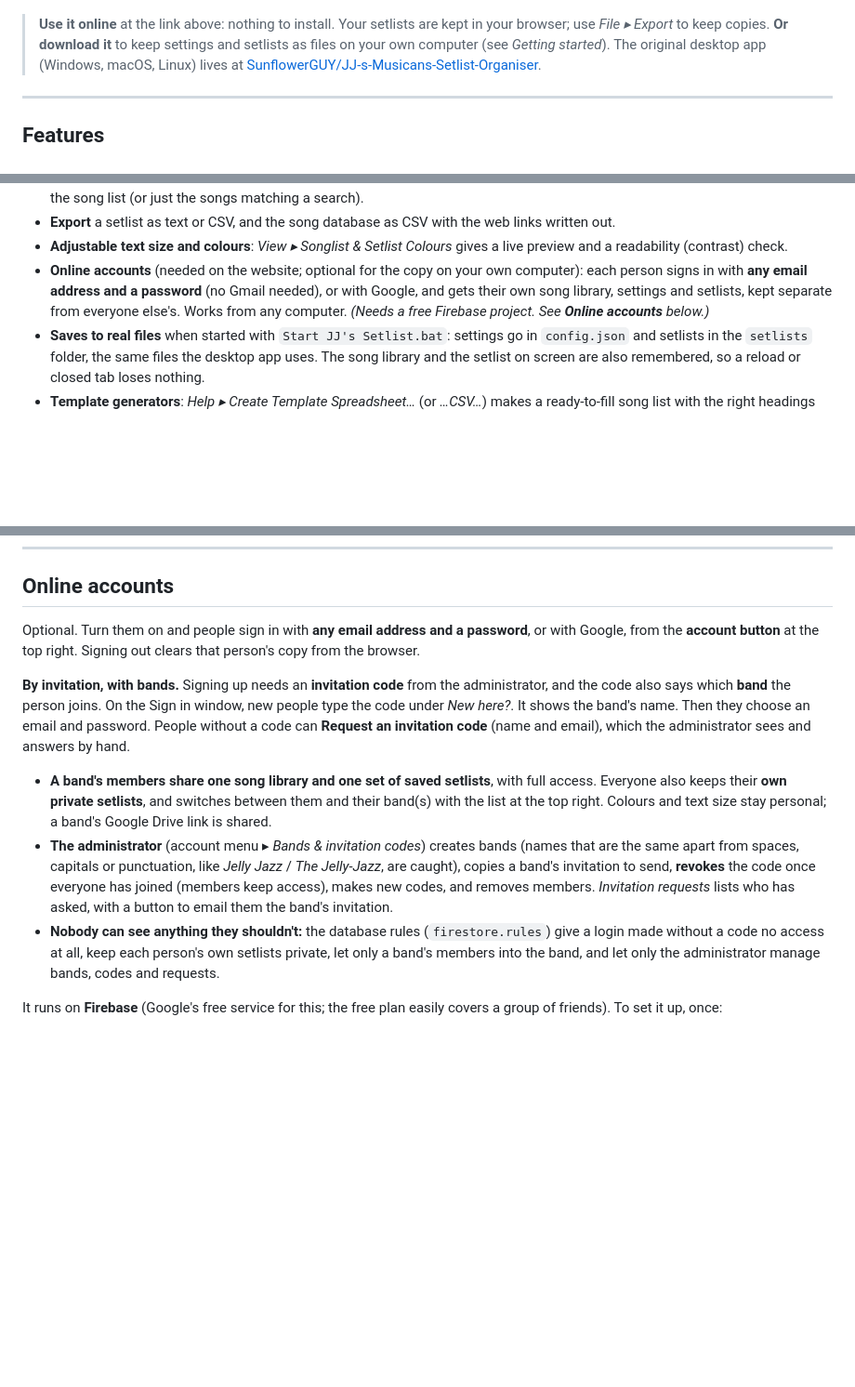
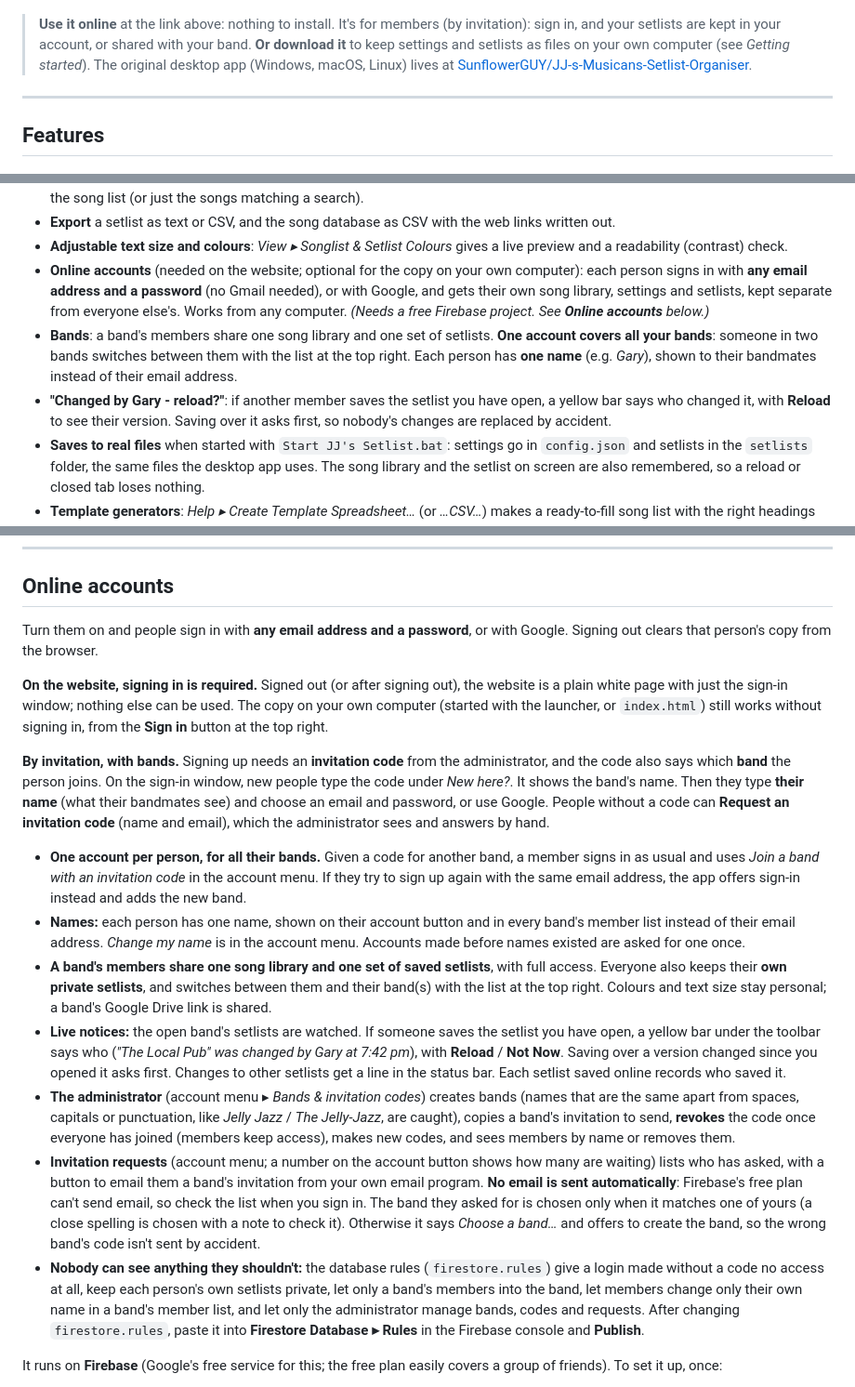
Before and after one commit to SunflowerGUY/jjs-setlist, a Markdown page: README.md, 3 parts joined by grey strips. Shown at 93% size. Drawn GitHub-style; blank space fills up the shorter version.

Commit message:
README: members-only website, names, one account for all bands, live notices, invitation requests

```diff
--- a/README.md
+++ b/README.md
@@ -18,7 +18,7 @@
 
 ![JJ's Setlist in the browser](docs/web-main.png)
 
-> **Use it online** at the link above: nothing to install. Your setlists are kept in your browser; use *File ▸ Export* to keep copies.
+> **Use it online** at the link above: nothing to install. It's for members (by invitation): sign in, and your setlists are kept in your account, or shared with your band.
 > **Or download it** to keep settings and setlists as files on your own computer (see *Getting started*).
 > The original desktop app (Windows, macOS, Linux) lives at [SunflowerGUY/JJ-s-Musicans-Setlist-Organiser](https://github.com/SunflowerGUY/JJ-s-Musicans-Setlist-Organiser).
 
@@ -37,6 +37,8 @@
 - **Export** a setlist as text or CSV, and the song database as CSV with the web links written out.
 - **Adjustable text size and colours**: *View ▸ Songlist & Setlist Colours* gives a live preview and a readability (contrast) check.
 - **Online accounts** (needed on the website; optional for the copy on your own computer): each person signs in with **any email address and a password** (no Gmail needed), or with Google, and gets their own song library, settings and setlists, kept separate from everyone else's. Works from any computer. *(Needs a free Firebase project. See **Online accounts** below.)*
+- **Bands**: a band's members share one song library and one set of setlists. **One account covers all your bands**: someone in two bands switches between them with the list at the top right. Each person has **one name** (e.g. *Gary*), shown to their bandmates instead of their email address.
+- **"Changed by Gary - reload?"**: if another member saves the setlist you have open, a yellow bar says who changed it, with **Reload** to see their version. Saving over it asks first, so nobody's changes are replaced by accident.
 - **Saves to real files** when started with `Start JJ's Setlist.bat`: settings go in `config.json` and setlists in the `setlists` folder, the same files the desktop app uses. The song library and the setlist on screen are also remembered, so a reload or closed tab loses nothing.
 - **Template generators**: *Help ▸ Create Template Spreadsheet…* (or *…CSV…*) makes a ready-to-fill song list with the right headings and example rows, then shows the next steps. With the helper running, it's saved in the project folder and **Open it in Excel** opens it for you.
 - **Built-in help** (*Help* menu, or F1): the basics, keyboard shortcuts, full guides to setting up your song spreadsheet or CSV file, and your online account.
@@ -155,13 +157,19 @@ Setlists kept in the browser only can be moved with *File ▸ Export This Setlis
 
 ## Online accounts
 
-Optional. Turn them on and people sign in with **any email address and a password**, or with Google, from the **account button** at the top right. Signing out clears that person's copy from the browser.
+Turn them on and people sign in with **any email address and a password**, or with Google. Signing out clears that person's copy from the browser.
 
-**By invitation, with bands.** Signing up needs an **invitation code** from the administrator, and the code also says which **band** the person joins. On the Sign in window, new people type the code under *New here?*. It shows the band's name. Then they choose an email and password. People without a code can **Request an invitation code** (name and email), which the administrator sees and answers by hand.
+**On the website, signing in is required.** Signed out (or after signing out), the website is a plain white page with just the sign-in window; nothing else can be used. The copy on your own computer (started with the launcher, or `index.html`) still works without signing in, from the **Sign in** button at the top right.
 
+**By invitation, with bands.** Signing up needs an **invitation code** from the administrator, and the code also says which **band** the person joins. On the sign-in window, new people type the code under *New here?*. It shows the band's name. Then they type **their name** (what their bandmates see) and choose an email and password, or use Google. People without a code can **Request an invitation code** (name and email), which the administrator sees and answers by hand.
+
+- **One account per person, for all their bands.** Given a code for another band, a member signs in as usual and uses *Join a band with an invitation code* in the account menu. If they try to sign up again with the same email address, the app offers sign-in instead and adds the new band.
+- **Names:** each person has one name, shown on their account button and in every band's member list instead of their email address. *Change my name* is in the account menu. Accounts made before names existed are asked for one once.
 - **A band's members share one song library and one set of saved setlists**, with full access. Everyone also keeps their **own private setlists**, and switches between them and their band(s) with the list at the top right. Colours and text size stay personal; a band's Google Drive link is shared.
-- **The administrator** (account menu ▸ *Bands & invitation codes*) creates bands (names that are the same apart from spaces, capitals or punctuation, like *Jelly Jazz* / *The Jelly-Jazz*, are caught), copies a band's invitation to send, **revokes** the code once everyone has joined (members keep access), makes new codes, and removes members. *Invitation requests* lists who has asked, with a button to email them the band's invitation.
-- **Nobody can see anything they shouldn't:** the database rules (`firestore.rules`) give a login made without a code no access at all, keep each person's own setlists private, let only a band's members into the band, and let only the administrator manage bands, codes and requests.
+- **Live notices:** the open band's setlists are watched. If someone saves the setlist you have open, a yellow bar under the toolbar says who (*"The Local Pub" was changed by Gary at 7:42 pm*), with **Reload** / **Not Now**. Saving over a version changed since you opened it asks first. Changes to other setlists get a line in the status bar. Each setlist saved online records who saved it.
+- **The administrator** (account menu ▸ *Bands & invitation codes*) creates bands (names that are the same apart from spaces, capitals or punctuation, like *Jelly Jazz* / *The Jelly-Jazz*, are caught), copies a band's invitation to send, **revokes** the code once everyone has joined (members keep access), makes new codes, and sees members by name or removes them.
+- **Invitation requests** (account menu; a number on the account button shows how many are waiting) lists who has asked, with a button to email them a band's invitation from your own email program. **No email is sent automatically**: Firebase's free plan can't send email, so check the list when you sign in. The band they asked for is chosen only when it matches one of yours (a close spelling is chosen with a note to check it). Otherwise it says *Choose a band…* and offers to create the band, so the wrong band's code isn't sent by accident.
+- **Nobody can see anything they shouldn't:** the database rules (`firestore.rules`) give a login made without a code no access at all, keep each person's own setlists private, let only a band's members into the band, let members change only their own name in a band's member list, and let only the administrator manage bands, codes and requests. After changing `firestore.rules`, paste it into **Firestore Database ▸ Rules** in the Firebase console and **Publish**.
 
 It runs on **Firebase** (Google's free service for this; the free plan easily covers a group of friends). To set it up, once:
 
```
